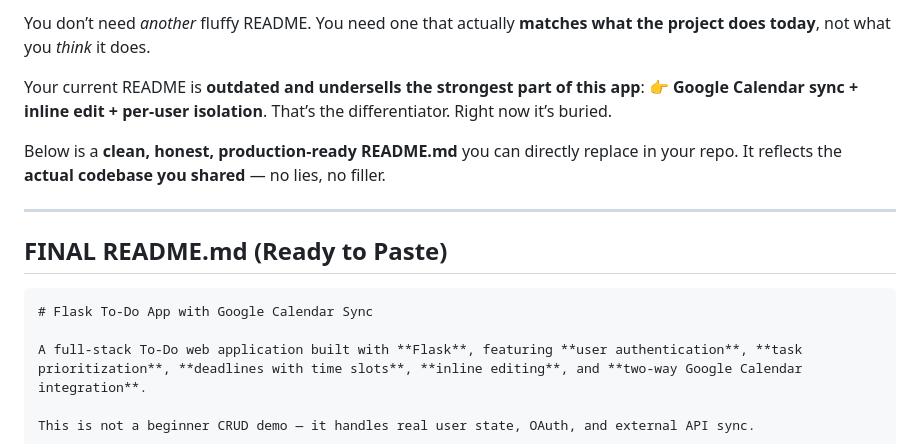
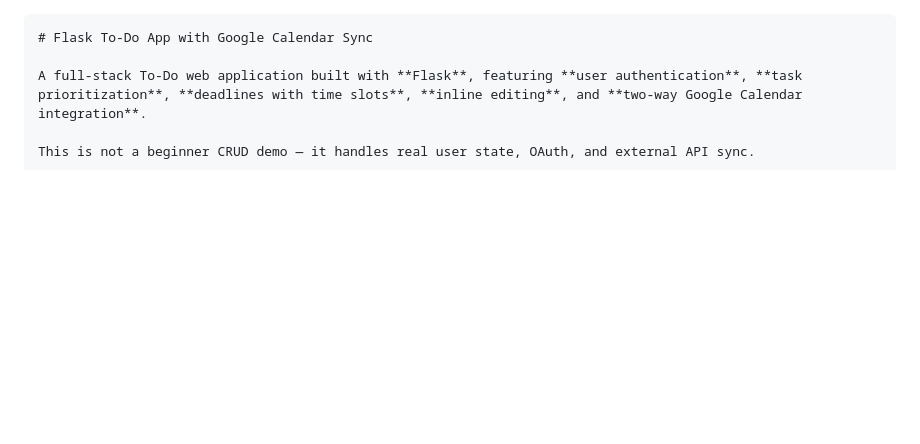
Before and after one commit to bhrigu136/Flask-ToDo-App, a Markdown page: README.md, the part around the change. Drawn GitHub-style; blank space fills up the shorter version.

Commit message:
REDME.md Update

````diff
--- a/README.md
+++ b/README.md
@@ -1,15 +1,3 @@
-You don’t need *another* fluffy README. You need one that actually **matches what the project does today**, not what you *think* it does.
-
-Your current README is **outdated and undersells the strongest part of this app**:
-👉 **Google Calendar sync + inline edit + per-user isolation**.
-That’s the differentiator. Right now it’s buried.
-
-Below is a **clean, honest, production-ready README.md** you can directly replace in your repo.
-It reflects the **actual codebase you shared**  — no lies, no filler.
-
----
-
-##  FINAL README.md (Ready to Paste)
 
 ```md
 # Flask To-Do App with Google Calendar Sync
````
